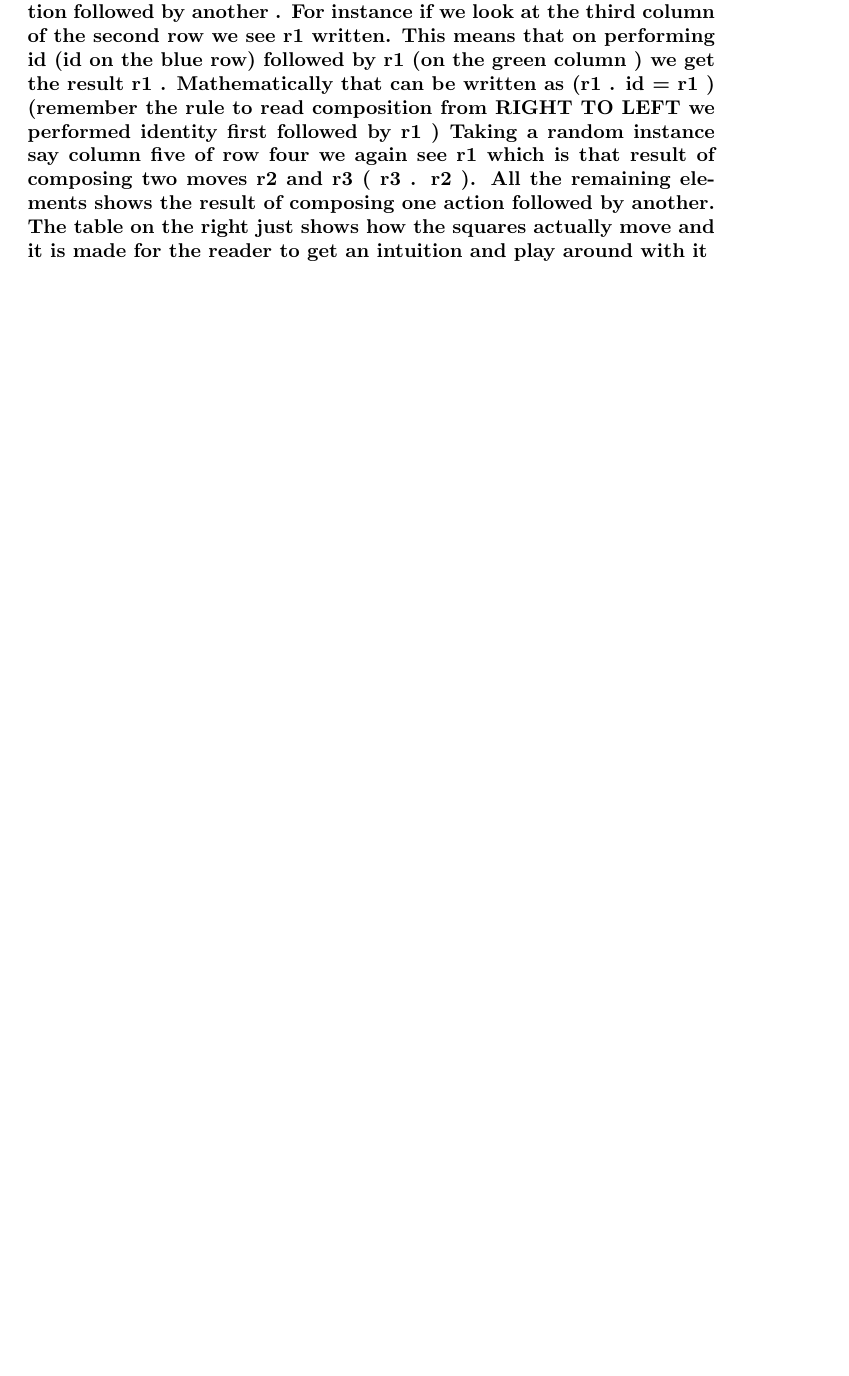
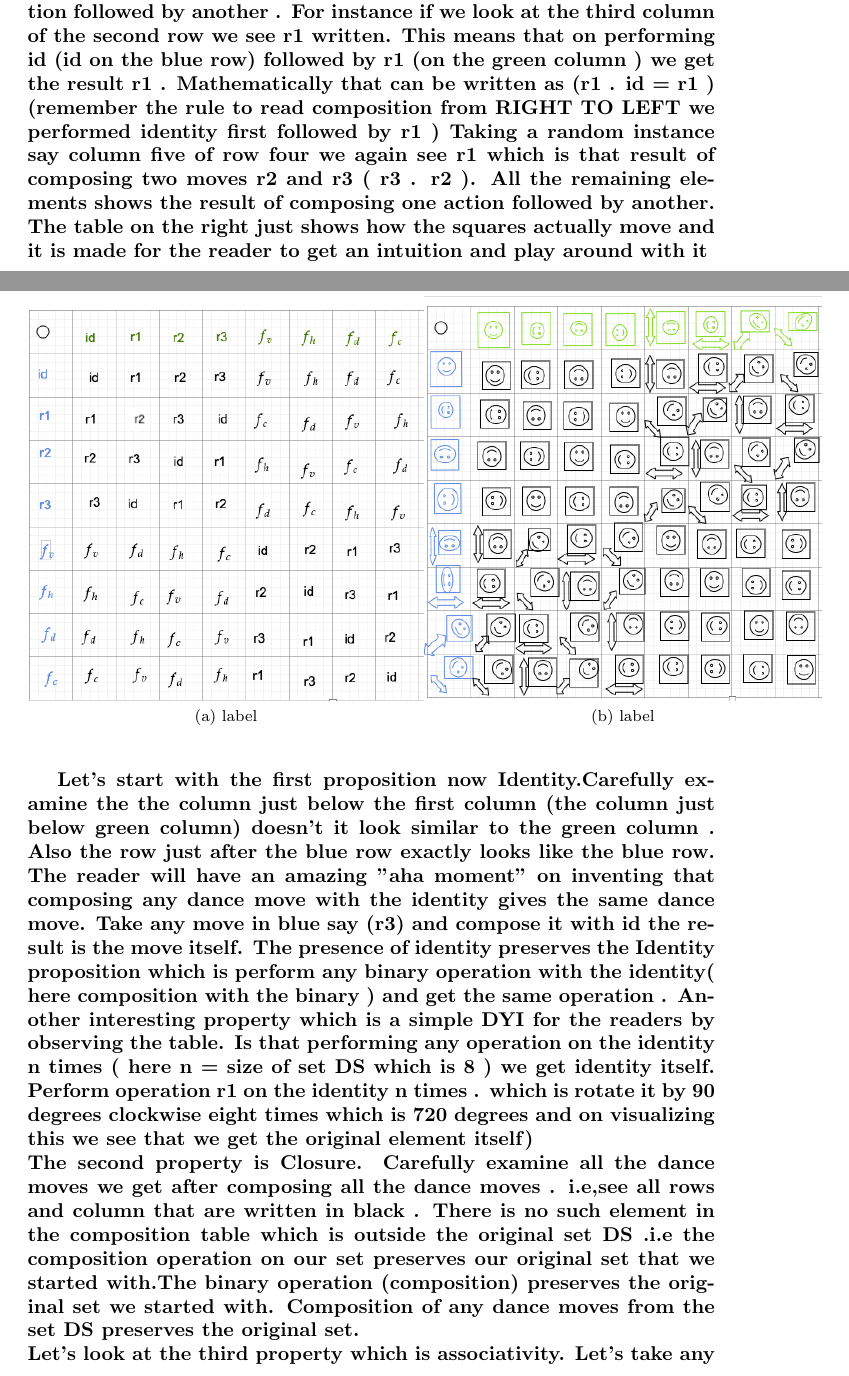
Before and after one commit to bloodgroup-cplusplus/Latex, a LaTeX document (bitcoin.tex): part of page 9 of 21 before the commit and two parts of pages 9 and 10 of 22 after it, the two joined at a grey line, cut so that both start at the same text, the shorter picture padded with empty space. Compiled offline with pdfLaTeX.

Commit message:
added propositions for groups

```diff
--- a/bitcoin.tex
+++ b/bitcoin.tex
@@ -184,6 +184,24 @@ For understanding this clearly let's take a square. Since middle we were taught
 Taking a random instance say column five of row four we again see r1 which is that result of composing two moves r2 and r3 ( r3 . r2 ). All the remaining elements shows the result of composing one action followed by another. The table on the right just shows how the squares actually move and it is made for the reader to get an intuition and play around with it }
 
 \pagebreak
+\begin{figure}
+    \centering
+    \subfloat[\centering label] {{\includegraphics[width = 7cm]{./images/all_composition_notation.png}}}
+    \subfloat[\centering label] {{\includegraphics[width = 7cm]{./images/all_composition_actions.png}}}
+\end{figure}
+\textbf {Let's start with the first proposition now Identity.Carefully examine the the column just below the first column (the column just below green column) doesn't it look similar to the green column . Also the row just after the blue row exactly looks like the blue row. The reader will have an amazing "aha moment" on inventing that composing any dance move with the identity gives the same dance move. Take any move in blue say (r3) and compose it with id the result is the move itself. The presence of identity
+    preserves the Identity proposition which is perform any binary operation with the identity( here composition with the binary ) and get the same operation . Another interesting property which is a simple DYI for the readers by observing the table. Is that performing any operation on the identity n times ( here n = size of set DS which is 8 ) we get identity itself. Perform operation r1 on the identity n times . which is rotate it by 90 degrees clockwise eight times which is 720 degrees and on visualizing this we see that
+we get the original element itself)}
+\\
+\textbf{The second property is Closure. Carefully examine all the dance moves we get after composing all the dance moves . i.e,see all rows and column that are written in black . There is no such element in the composition table  which is outside the original set DS .i.e the composition operation on our set preserves our original set that we started with.The binary operation (composition)
+    preserves the original set we started with. Composition of any dance moves from the set DS preserves the original set.
+}
+\\
+\textbf{Let's look at the third property which is associativity. Let's take any two dance moves compose it and then compose it with a third dance move .Let the three dance moves be f\textsubscript{d},f\textsubscript{v} and r2 f\textsubscript{v} and r2. Now there are two ways to compose the dance moves
+First compose (f\textsubscript{d} . f\textsubscript{v}) . r2  or the second way to do it could be f\textsubscript{d}.(f\textsubscript{v} . r2) . The three dance moves could be performed in these two ways. The binary operations (here composition) preserves associativity meaning you can perform these compositions in any of the given two ways and the resultant will be the same.
+(f\textsubscript{d} . f\textsubscript{v} )  = r3  and r3. r2 = r1 . Similarly
+f\textsubscript{d} . ( f\textsubscript{v}. r2) = f\textsubscript{d} . f\textsubscript{h} = r1 }
+These shows how associativity preserved when a binary operation like composition is performed
 \section * {FIELDS AND THEIR ADDITIONAL PROPERTIES}
 \hrule
 \bigskip
```
